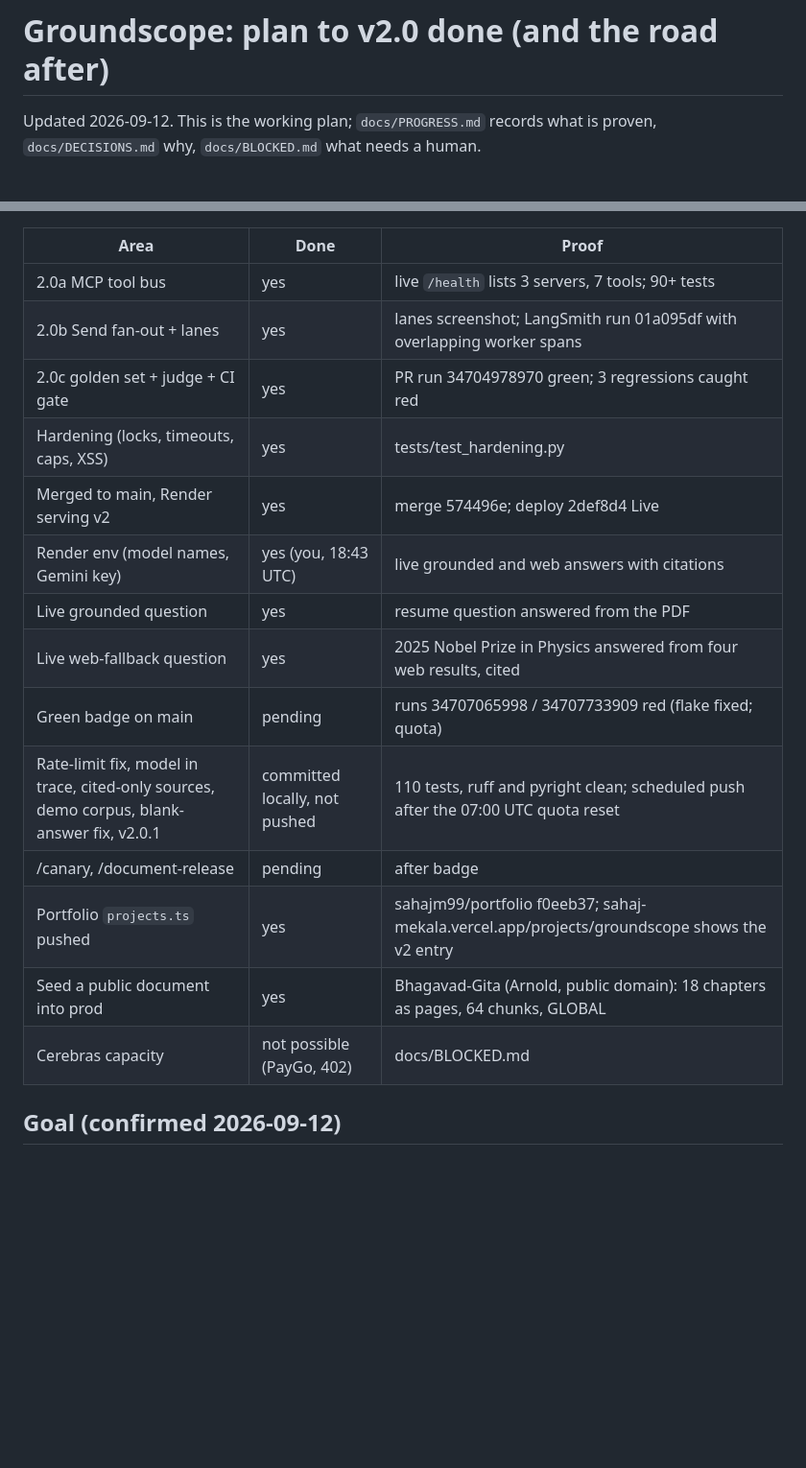
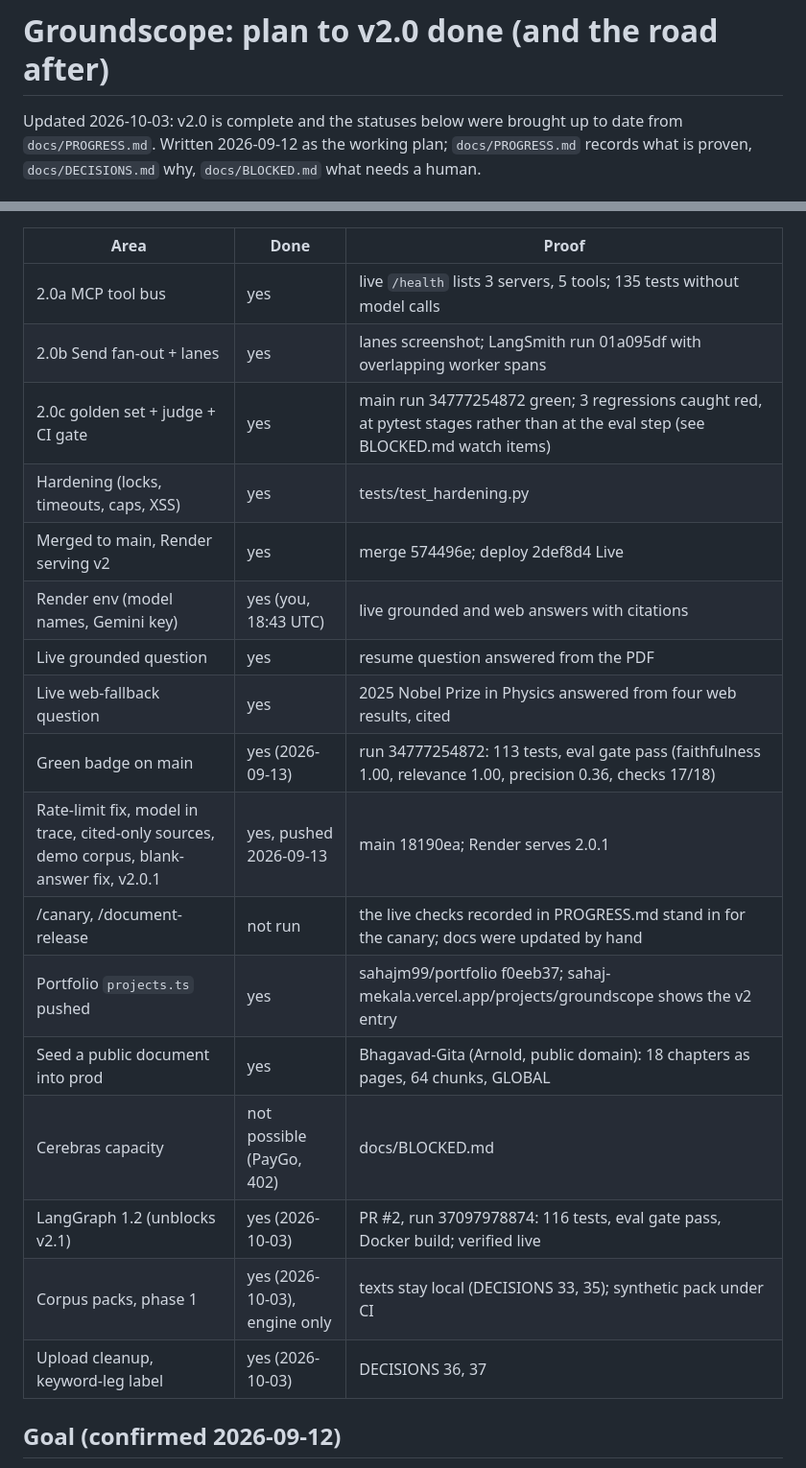
Before and after one commit to sahajm99/groundscope, a Markdown page: docs/PLAN.md, 2 parts joined by grey strips. Shown at 96% size. Rendered like a GitHub page; blank space fills up the shorter version.

```diff
--- a/docs/PLAN.md
+++ b/docs/PLAN.md
@@ -1,5 +1,6 @@
 # Groundscope: plan to v2.0 done (and the road after)
 
-Updated 2026-09-12. This is the working plan; `docs/PROGRESS.md` records what is proven,
+Updated 2026-10-03: v2.0 is complete and the statuses below were brought up to date from
+`docs/PROGRESS.md`. Written 2026-09-12 as the working plan; `docs/PROGRESS.md` records what is proven,
 `docs/DECISIONS.md` why, `docs/BLOCKED.md` what needs a human.
 
@@ -7,20 +8,23 @@ Updated 2026-09-12. This is the working plan; `docs/PROGRESS.md` records what is
 
 | Area | Done | Proof |
 |---|---|---|
-| 2.0a MCP tool bus | yes | live `/health` lists 3 servers, 7 tools; 90+ tests |
+| 2.0a MCP tool bus | yes | live `/health` lists 3 servers, 5 tools; 135 tests without model calls |
 | 2.0b Send fan-out + lanes | yes | lanes screenshot; LangSmith run 01a095df with overlapping worker spans |
-| 2.0c golden set + judge + CI gate | yes | PR run 34704978970 green; 3 regressions caught red |
+| 2.0c golden set + judge + CI gate | yes | main run 34777254872 green; 3 regressions caught red, at pytest stages rather than at the eval step (see BLOCKED.md watch items) |
 | Hardening (locks, timeouts, caps, XSS) | yes | tests/test_hardening.py |
 | Merged to main, Render serving v2 | yes | merge 574496e; deploy 2def8d4 Live |
 | Render env (model names, Gemini key) | yes (you, 18:43 UTC) | live grounded and web answers with citations |
 | Live grounded question | yes | resume question answered from the PDF |
 | Live web-fallback question | yes | 2025 Nobel Prize in Physics answered from four web results, cited |
-| Green badge on main | pending | runs 34707065998 / 34707733909 red (flake fixed; quota) |
-| Rate-limit fix, model in trace, cited-only sources, demo corpus, blank-answer fix, v2.0.1 | committed locally, not pushed | 110 tests, ruff and pyright clean; scheduled push after the 07:00 UTC quota reset |
-| /canary, /document-release | pending | after badge |
+| Green badge on main | yes (2026-09-13) | run 34777254872: 113 tests, eval gate pass (faithfulness 1.00, relevance 1.00, precision 0.36, checks 17/18) |
+| Rate-limit fix, model in trace, cited-only sources, demo corpus, blank-answer fix, v2.0.1 | yes, pushed 2026-09-13 | main 18190ea; Render serves 2.0.1 |
+| /canary, /document-release | not run | the live checks recorded in PROGRESS.md stand in for the canary; docs were updated by hand |
 | Portfolio `projects.ts` pushed | yes | sahajm99/portfolio f0eeb37; sahaj-mekala.vercel.app/projects/groundscope shows the v2 entry |
 | Seed a public document into prod | yes | Bhagavad-Gita (Arnold, public domain): 18 chapters as pages, 64 chunks, GLOBAL |
 | Cerebras capacity | not possible (PayGo, 402) | docs/BLOCKED.md |
+| LangGraph 1.2 (unblocks v2.1) | yes (2026-10-03) | PR #2, run 37097978874: 116 tests, eval gate pass, Docker build; verified live |
+| Corpus packs, phase 1 | yes (2026-10-03), engine only | texts stay local (DECISIONS 33, 35); synthetic pack under CI |
+| Upload cleanup, keyword-leg label | yes (2026-10-03) | DECISIONS 36, 37 |
 
 ## Goal (confirmed 2026-09-12)
 
```
Also changed, not shown: other parts of docs/PLAN.md (+38 -33 lines), docs/BLOCKED.md (+23 -7 lines).
